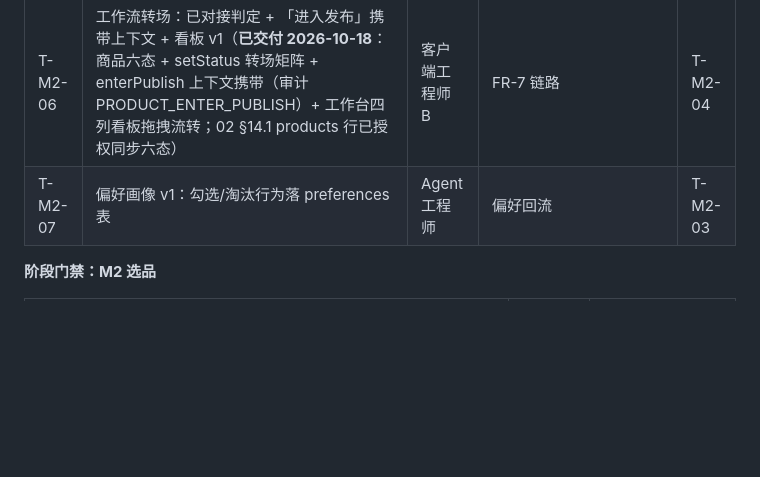
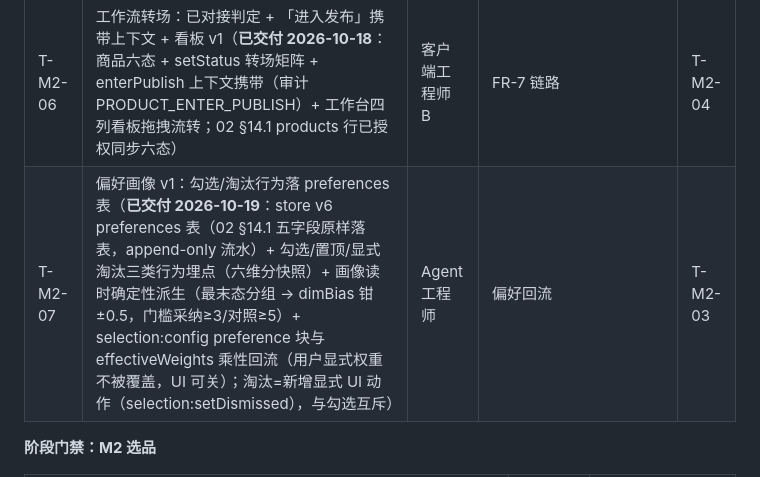
Before and after one commit to YaoGeng/khs, a Markdown page: docs/05-AI开发计划与里程碑.md, the part around the change. GitHub-like rendering; blank space fills up the shorter version.

```diff
--- a/docs/05-AI开发计划与里程碑.md
+++ b/docs/05-AI开发计划与里程碑.md
@@ -118,7 +118,7 @@
 | T-M2-05 | B-2 定论：旺旺/询盘回复读取可行性；可行则做归档，不可行则 PRD 降级为手动粘贴（**定论已出 2026-10-18**：经典开放平台企业资质门槛 + 官方无收藏/询盘个人 API → FR-6.6 维持手动归档降级；备忘录 = `.omo/evidence/m2-outreach/B2-官方渠道调研.md`，含 1688-shopkeeper 官方通道核验） | 架构师 + 产品 | 结论备忘录 | T-M2-01 |
 | T-M2-05a | **检索官方 API 通道（2026-10-18 用户指示插入，B-2 定论衍生）**：`next-1688/1688-shopkeeper`（1688 AI版 开店Claw 官方 Skill）同款网关接入——个人 AK BYOK（clawhub.1688.com 钥匙图标/AI版 APP 获取，safeStorage 密文存储）+ x-csk 签名客户端 + 检索传输路由（API 优先/浏览器回落，不静默回落，架构 §7.5 已同步）；**评分六维化已随本卡落地**（复购维补 FR-6.2「销量/复购」口径，仅 API 通道有数据，旧五键权重 kv 向后兼容） | 客户端工程师 A | adapters-1688 api-client + sourcing 传输路由 + 评分六维（**已交付** 0fcac4f+2eca476+评分卡，真 AK 20 条候选实测 ✅） | T-M2-03 |
 | T-M2-06 | 工作流转场：已对接判定 + 「进入发布」携带上下文 + 看板 v1（**已交付 2026-10-18**：商品六态 + setStatus 转场矩阵 + enterPublish 上下文携带（审计 PRODUCT_ENTER_PUBLISH）+ 工作台四列看板拖拽流转；02 §14.1 products 行已授权同步六态） | 客户端工程师 B | FR-7 链路 | T-M2-04 |
-| T-M2-07 | 偏好画像 v1：勾选/淘汰行为落 preferences 表 | Agent 工程师 | 偏好回流 | T-M2-03 |
+| T-M2-07 | 偏好画像 v1：勾选/淘汰行为落 preferences 表（**已交付 2026-10-19**：store v6 preferences 表（02 §14.1 五字段原样落表，append-only 流水）+ 勾选/置顶/显式淘汰三类行为埋点（六维分快照）+ 画像读时确定性派生（最末态分组 → dimBias 钳 ±0.5，门槛采纳≥3/对照≥5）+ selection:config preference 块与 effectiveWeights 乘性回流（用户显式权重不被覆盖，UI 可关）；淘汰=新增显式 UI 动作（selection:setDismissed），与勾选互斥） | Agent 工程师 | 偏好回流 | T-M2-03 |
 
 **阶段门禁：M2 选品**
 
```
Also changed, not shown: .omo/plans/m2-preference-plan.md (added, +99 -0 lines).
